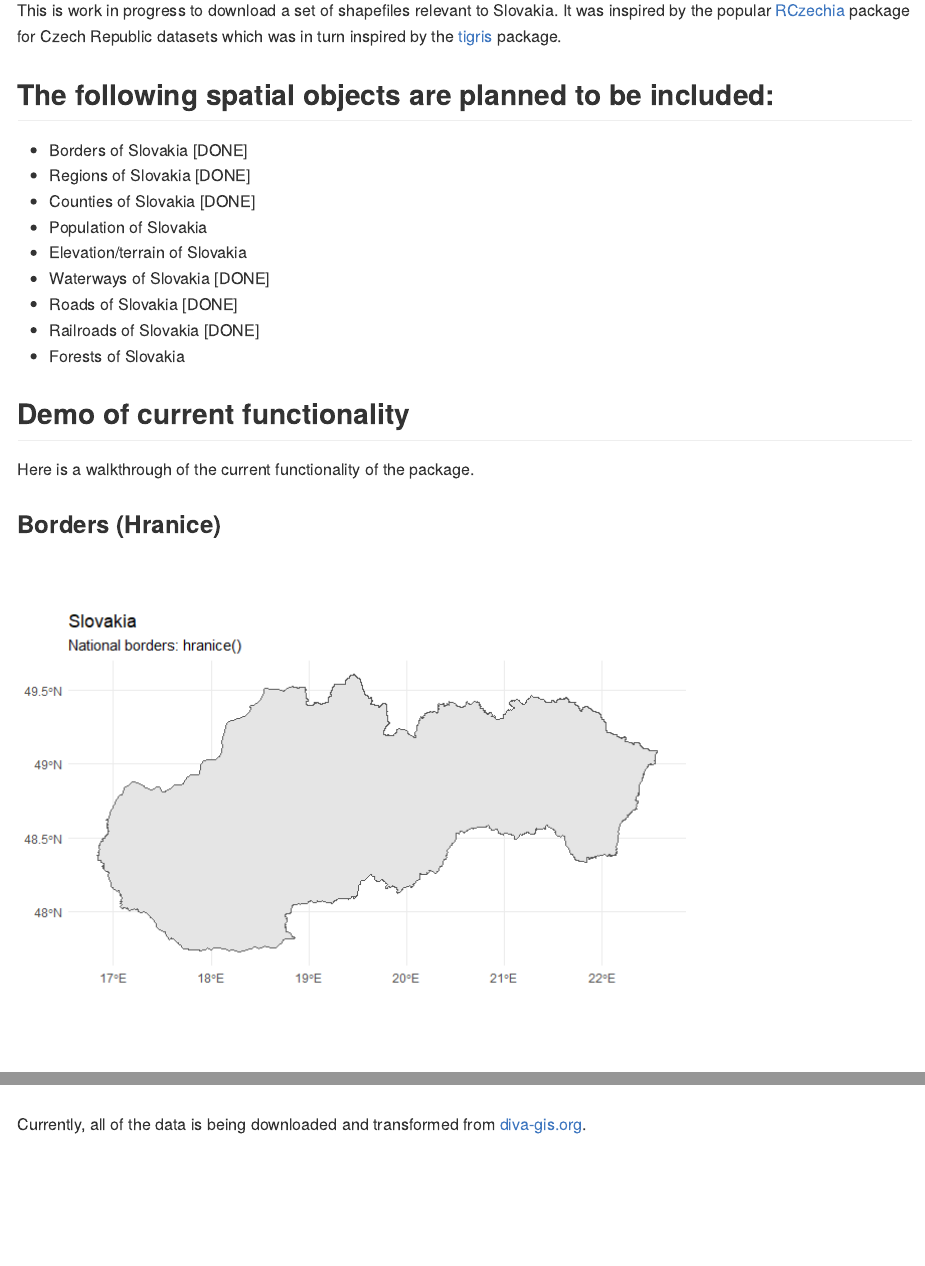
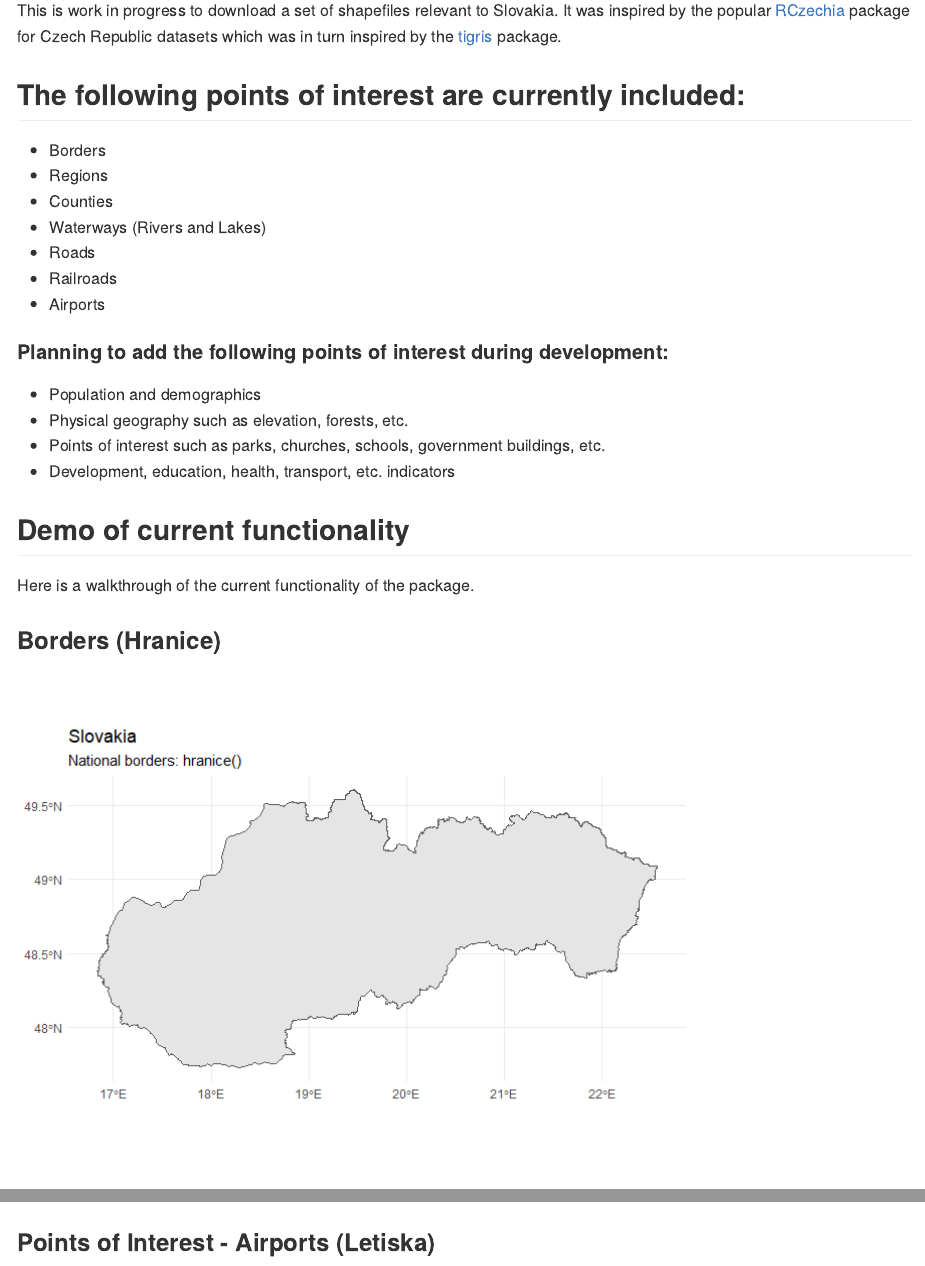
Before and after one commit to tomasokal/RSlovakia, an R Markdown document (README.Rmd): the page in a window 1100 px wide, from 110 px down, and a second part further down, joined at a grey line. The pictures show the output file README.md that the author committed with the source, drawn offline in the style of GitHub.

Commit message:
README update.

````diff
--- a/README.Rmd
+++ b/README.Rmd
@@ -6,17 +6,22 @@ output: github_document
 
 This is work in progress to download a set of shapefiles relevant to Slovakia. It was inspired by the popular [RCzechia](https://github.com/jlacko/RCzechia) package for Czech Republic datasets which was in turn inspired by the [tigris](https://github.com/walkerke/tigris) package.
 
-## The following spatial objects are planned to be included:
+## The following points of interest are currently included:
 
-* Borders of Slovakia [DONE]
-* Regions of Slovakia [DONE]
-* Counties of Slovakia [DONE]
-* Population of Slovakia
-* Elevation/terrain of Slovakia
-* Waterways of Slovakia [DONE]
-* Roads of Slovakia [DONE]
-* Railroads of Slovakia [DONE]
-* Forests of Slovakia
+* Borders
+* Regions
+* Counties
+* Waterways (Rivers and Lakes)
+* Roads
+* Railroads
+* Airports
+
+#### Planning to add the following points of interest during development:
+
+* Population and demographics
+* Physical geography such as elevation, forests, etc.
+* Points of interest such as parks, churches, schools, government buildings, etc.
+* Development, education, health, transport, etc. indicators
 
 ## Demo of current functionality
 
@@ -114,4 +119,9 @@ ggplot2::ggplot() +
 
 ```
 
-Currently, all of the data is being downloaded and transformed from [diva-gis.org](http://www.diva-gis.org/gdata).
+### Points of Interest - Airports (Letiska)
+
+```{r, echo = FALSE, warning = FALSE}
+
+borders <- hranice()
+airports <- letiska()
````
Also changed, not shown: README.md, README_files/figure-gfm/unnamed-chunk-8-1.png (added), README.Rmd (13 more changed lines).
